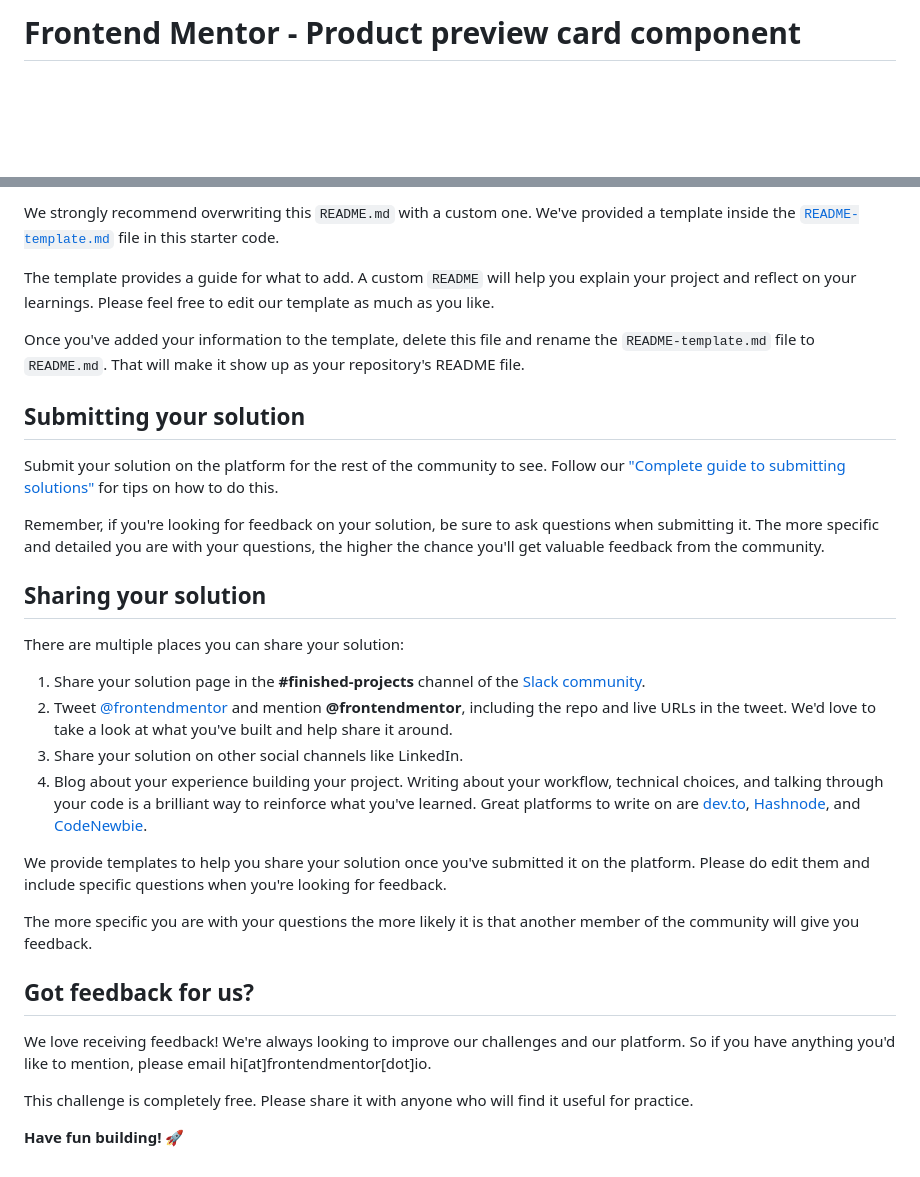
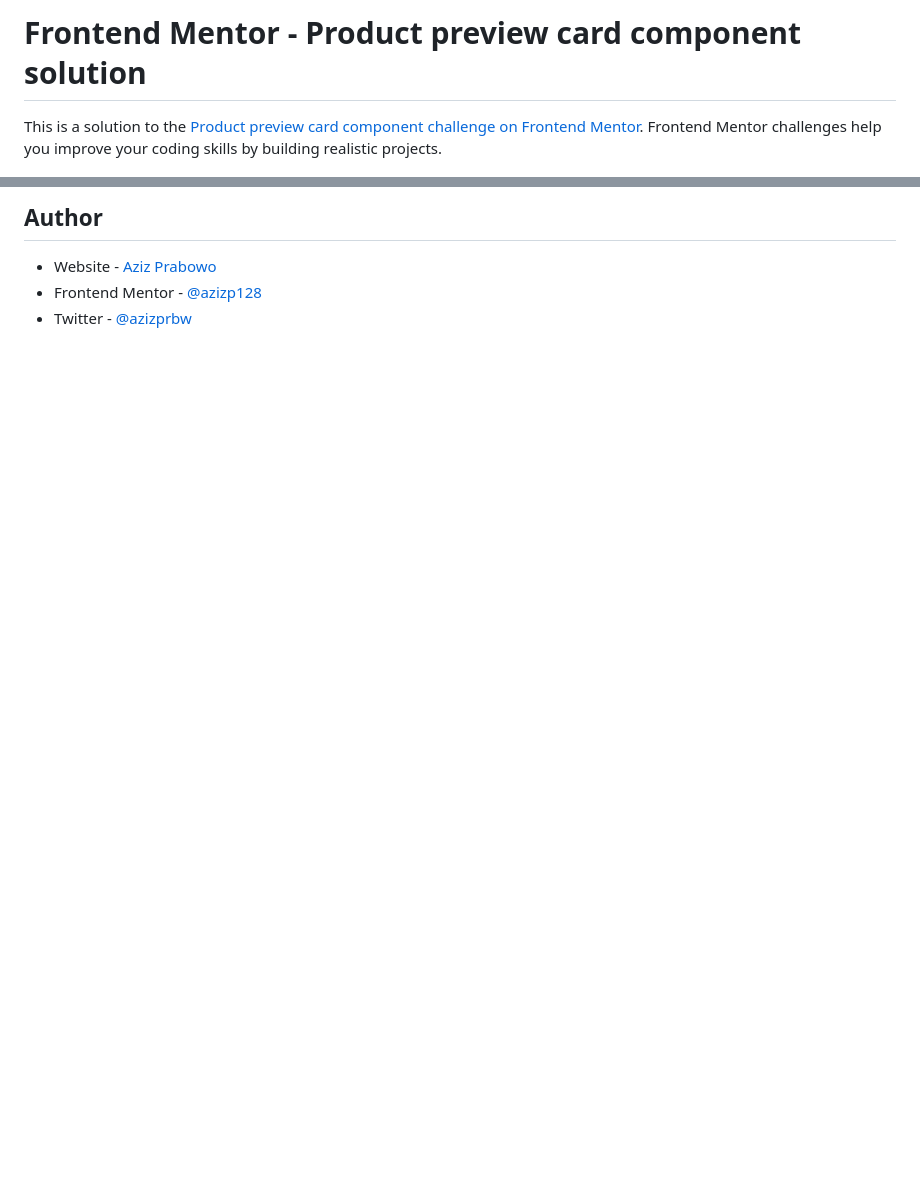
Before and after one commit to azizp128/product-preview-card, a Markdown page: README.md, 2 parts joined by grey strips. Rendered like a GitHub page; blank space fills up the shorter version.

```diff
--- a/README.md
+++ b/README.md
@@ -1,4 +1,6 @@
-# Frontend Mentor - Product preview card component
+# Frontend Mentor - Product preview card component solution
+
+This is a solution to the [Product preview card component challenge on Frontend Mentor](https://www.frontendmentor.io/challenges/product-preview-card-component-GO7UmttRfa). Frontend Mentor challenges help you improve your coding skills by building realistic projects.
 
 ![Design preview for the Product preview card component coding challenge](./design/desktop-preview.jpg)
 
@@ -60,33 +80,6 @@ You can host your site using one of these solutions or any of our other trusted
 
-We strongly recommend overwriting this `README.md` with a custom one. We've provided a template inside the [`README-template.md`](./README-template.md) file in this starter code.
+## Author
 
-The template provides a guide for what to add. A custom `README` will help you explain your project and reflect on your learnings. Please feel free to edit our template as much as you like.
-
-Once you've added your information to the template, delete this file and rename the `README-template.md` file to `README.md`. That will make it show up as your repository's README file.
-
-## Submitting your solution
-
-Submit your solution on the platform for the rest of the community to see. Follow our ["Complete guide to submitting solutions"](https://medium.com/frontend-mentor/a-complete-guide-to-submitting-solutions-on-frontend-mentor-ac6384162248) for tips on how to do this.
-
-Remember, if you're looking for feedback on your solution, be sure to ask questions when submitting it. The more specific and detailed you are with your questions, the higher the chance you'll get valuable feedback from the community.
-
-## Sharing your solution
-
-There are multiple places you can share your solution:
-
-1. Share your solution page in the **#finished-projects** channel of the [Slack community](https://www.frontendmentor.io/slack).
-2. Tweet [@frontendmentor](https://twitter.com/frontendmentor) and mention **@frontendmentor**, including the repo and live URLs in the tweet. We'd love to take a look at what you've built and help share it around.
-3. Share your solution on other social channels like LinkedIn.
-4. Blog about your experience building your project. Writing about your workflow, technical choices, and talking through your code is a brilliant way to reinforce what you've learned. Great platforms to write on are [dev.to](https://dev.to/), [Hashnode](https://hashnode.com/), and [CodeNewbie](https://community.codenewbie.org/).
-
-We provide templates to help you share your solution once you've submitted it on the platform. Please do edit them and include specific questions when you're looking for feedback.
-
-The more specific you are with your questions the more likely it is that another member of the community will give you feedback.
-
-## Got feedback for us?
-
-We love receiving feedback! We're always looking to improve our challenges and our platform. So if you have anything you'd like to mention, please email hi[at]frontendmentor[dot]io.
-
-This challenge is completely free. Please share it with anyone who will find it useful for practice.
-
-**Have fun building!** 🚀
+- Website - [Aziz Prabowo](https://azizp128.github.io/)
+- Frontend Mentor - [@azizp128](https://www.frontendmentor.io/profile/yourusername)
+- Twitter - [@azizprbw](https://www.twitter.com/azizprbw)
```
Also changed, not shown: other parts of README.md (+51 -33 lines), README-template.md (deleted, +0 -111 lines), style-guide.md (deleted, +0 -35 lines), screenshot/full-page.png (added), 2 other files.
